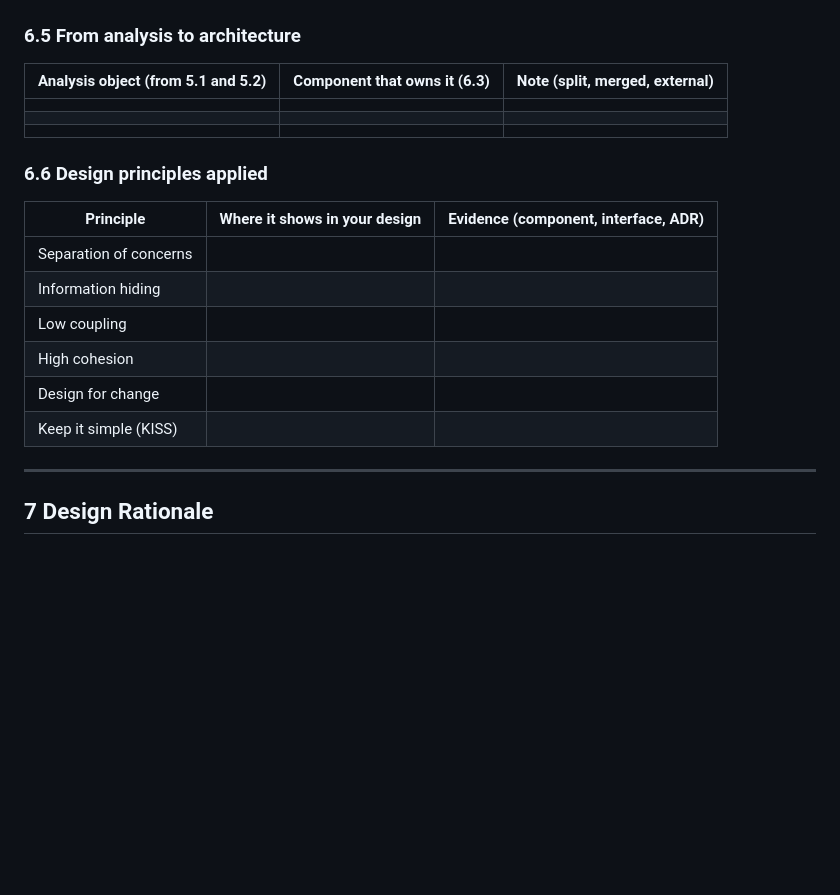
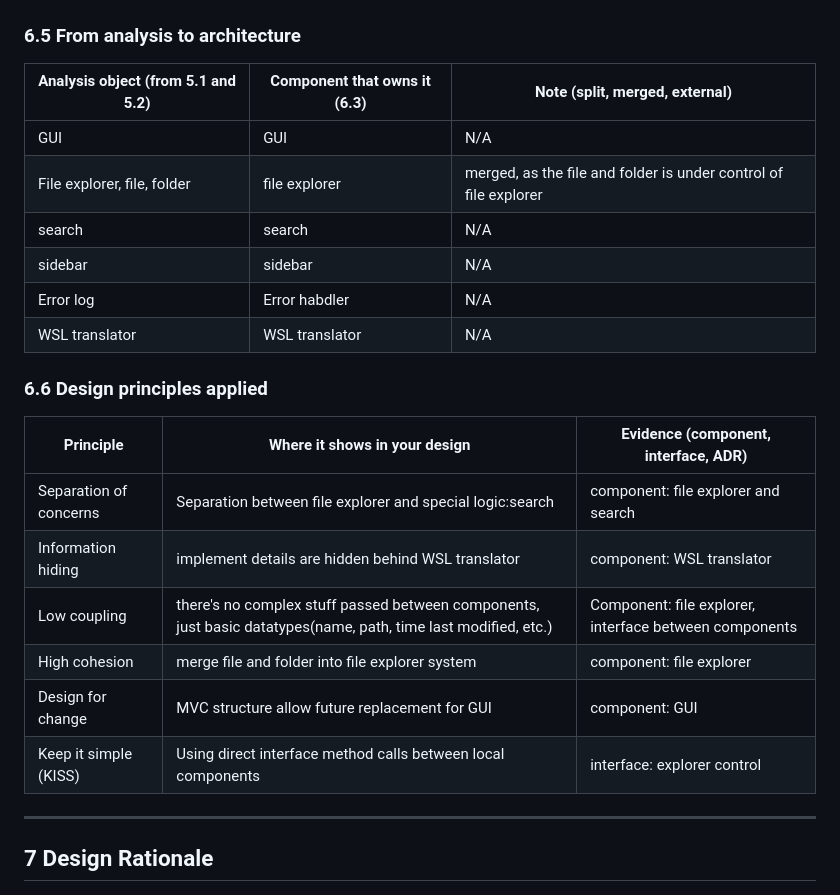
Before and after one commit to AshtonElliott/SimpleFileExplorer, a Markdown page: p2/README.md, the part around one of its changes. GitHub-like rendering; blank space fills up the shorter version.

```diff
--- a/p2/README.md
+++ b/p2/README.md
@@ -519,9 +530,12 @@ GUIDANCE
 
 | Analysis object (from 5.1 and 5.2) | Component that owns it (6.3) | Note (split, merged, external) |
 |---|---|---|
-| | | |
-| | | |
-| | | |
+|GUI |GUI |N/A|
+|File explorer, file, folder|file explorer |merged, as the file and folder is under control of file explorer |
+|search |search |N/A |
+|sidebar |sidebar |N/A |
+|Error log | Error habdler|N/A |
+|WSL translator |WSL translator |N/A |
 
 <!--
 GUIDANCE
@@ -533,12 +547,12 @@ was split, merged or left to an external system. Budget: a quarter of a page.
 
 | Principle | Where it shows in your design | Evidence (component, interface, ADR) |
 |---|---|---|
-| Separation of concerns | | |
-| Information hiding | | |
-| Low coupling | | |
-| High cohesion | | |
-| Design for change | | |
-| Keep it simple (KISS) | | |
+| Separation of concerns |Separation between file explorer and special logic:search |component: file explorer and search |
+| Information hiding |implement details are hidden behind WSL translator |component: WSL translator |
+| Low coupling |there's no complex stuff passed between components, just basic datatypes(name, path, time last modified, etc.)|Component: file explorer, interface between components|
+| High cohesion |merge file and folder into file explorer system |component: file explorer |
+| Design for change |MVC structure allow future replacement for GUI |component: GUI |
+| Keep it simple (KISS) |Using direct interface method calls between local components |interface: explorer control |
 
 <!--
 GUIDANCE
```
Also changed, not shown: other parts of p2/README.md (+23 -12 lines), p2/component-diagram.png (added), p2/deployment-diagram.png (added).
